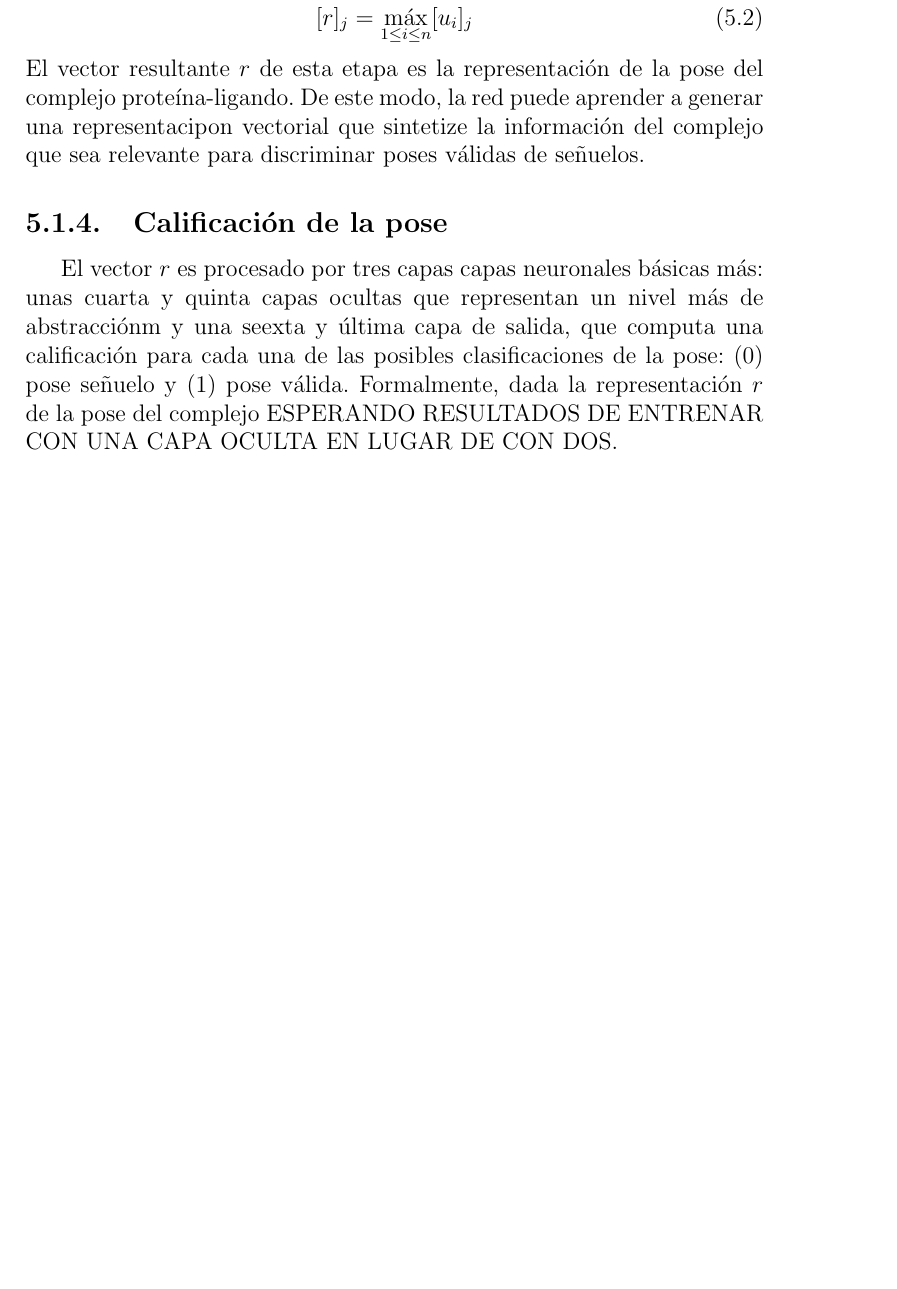
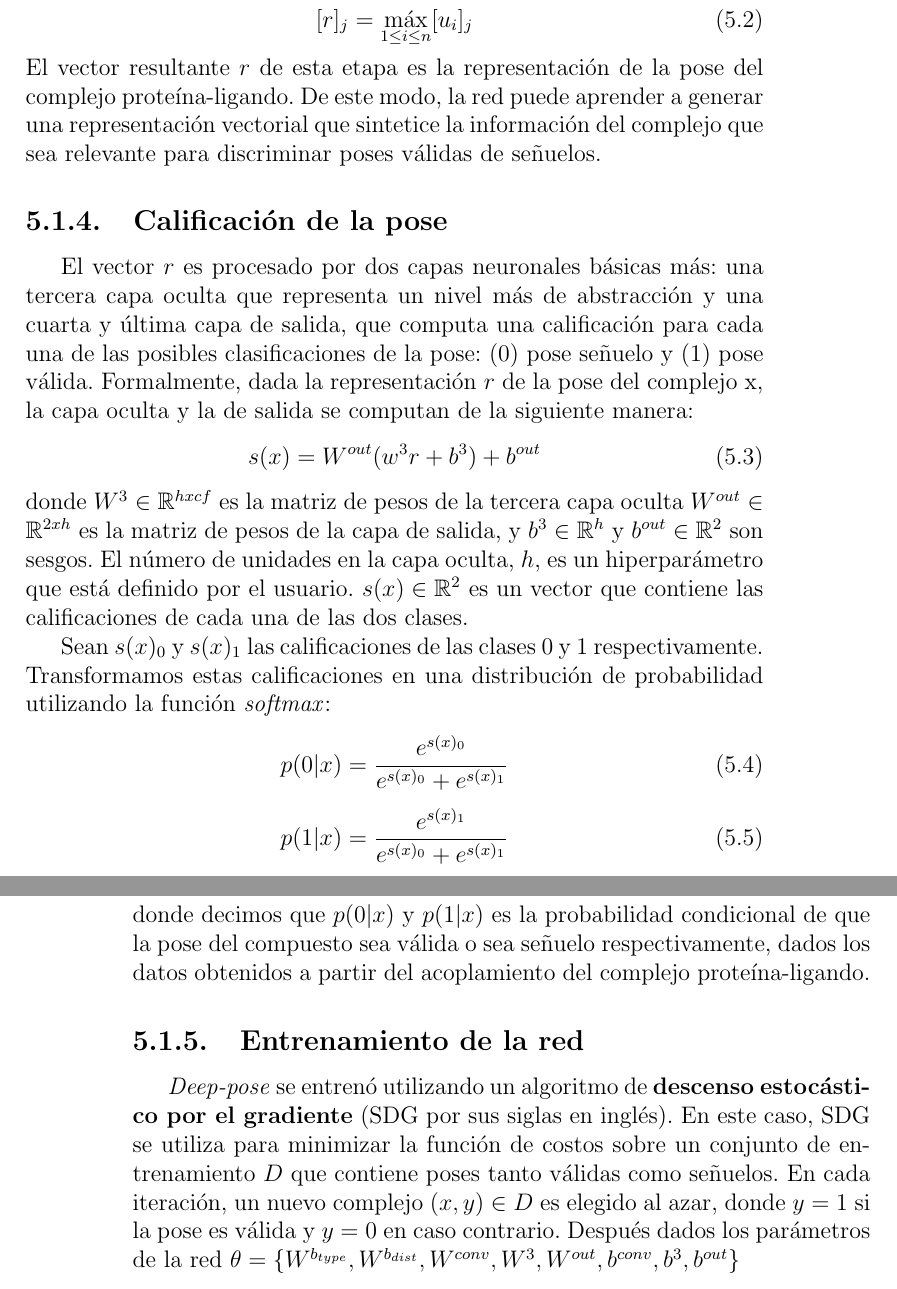
Before and after one commit to aropie/thesis, a LaTeX thesis (tesis.tex, which reads chapters/docking-analysis.tex): part of page 34 of 36 before the commit and two parts of pages 34 and 35 of 38 after it, the two joined at a grey line, cut so that both start at the same text, the shorter picture padded with empty space. Compiled offline with pdfLaTeX.

Commit message:
Finish describing the net

```diff
--- a/chapters/docking-analysis.tex
+++ b/chapters/docking-analysis.tex
@@ -241,14 +241,47 @@ los $j$-ésimos elementos del conjunto de vectores de entrada:
 \end{equation}
 El vector resultante $r$ de esta etapa es la representación de la pose
 del complejo proteína-ligando. De este modo, la red puede aprender a
-generar una representacipon vectorial que sintetize la información del
+generar una representación vectorial que sintetice la información del
 complejo que sea relevante para discriminar poses válidas de señuelos.
 
 \subsection{Calificación de la pose}
-El vector $r$ es procesado por tres capas capas neuronales básicas
-más: unas cuarta y quinta capas ocultas que representan un nivel más
-de abstracciónm y una seexta y última capa de salida, que computa una
-calificación para cada una de las posibles clasificaciones de la pose:
-(0) pose señuelo y (1) pose válida. Formalmente, dada la representación
-$r$ de la pose del complejo ESPERANDO RESULTADOS DE ENTRENAR CON UNA
-CAPA OCULTA EN LUGAR DE CON DOS.
+El vector $r$ es procesado por dos capas neuronales básicas más: una
+tercera capa oculta que representa un nivel más de abstracción y una
+cuarta y última capa de salida, que computa una calificación para cada
+una de las posibles clasificaciones de la pose: (0) pose señuelo y (1)
+pose válida. Formalmente, dada la representación $r$ de la pose del
+complejo x, la capa oculta y la de salida se computan de la siguiente
+manera:
+\begin{equation}
+  s(x) = W^{out}(w^3r + b^3) + b^{out}
+\end{equation}
+donde $W^3 \in \mathbb{R}^{hxcf}$ es la matriz de pesos de la tercera
+capa oculta $W^{out} \in \mathbb{R}^{2xh}$ es la matriz de pesos de la
+capa de salida, y $b^3 \in \mathbb{R}^h$ y $b^{out} \in \mathbb{R}^2$ son
+sesgos. El número de unidades en la capa oculta, $h$, es un hiperparámetro
+que está definido por el usuario. $s(x) \in \mathbb{R}^2$ es un vector
+que contiene las calificaciones de cada una de las dos clases.
+
+Sean $s(x)_0$ y $s(x)_1$ las calificaciones de las clases 0 y 1
+respectivamente. Transformamos estas calificaciones en una
+distribución de probabilidad utilizando la función \textit{softmax}:
+\begin{equation}
+  p(0|x) = \frac{e^{s(x)_0}}{e^{s(x)_0}+e^{s(x)_1}}
+\end{equation}
+\begin{equation}
+  p(1|x) = \frac{e^{s(x)_1}}{e^{s(x)_0}+e^{s(x)_1}}
+\end{equation}
+donde decimos que $p(0|x)$ y $p(1|x)$ es la probabilidad condicional
+de que la pose del compuesto sea válida o sea señuelo respectivamente,
+dados los datos obtenidos a partir del acoplamiento del complejo
+proteína-ligando.
+
+\subsection{Entrenamiento de la red}
+\textit{Deep-pose} se entrenó utilizando un algoritmo de
+\textbf{descenso estocástico por el gradiente} (SDG por sus siglas en
+inglés). En este caso, SDG se utiliza para minimizar la función de
+costos sobre un conjunto de entrenamiento $D$ que contiene poses tanto
+válidas como señuelos. En cada iteración, un nuevo complejo $(x,y) \in D$
+es elegido al azar, donde $y=1$ si la pose es válida y $y=0$ en caso
+contrario. Después dados los parámetros de la red
+$\theta = \{W^{b_{type}}, W^{b_{dist}}, W^{conv}, W^3, W^{out}, b^{conv}, b^{3}, b^{out}\}$
```
Also changed, not shown: tesis.pdf, chapters/docking-analysis.tex (48 more changed lines).
